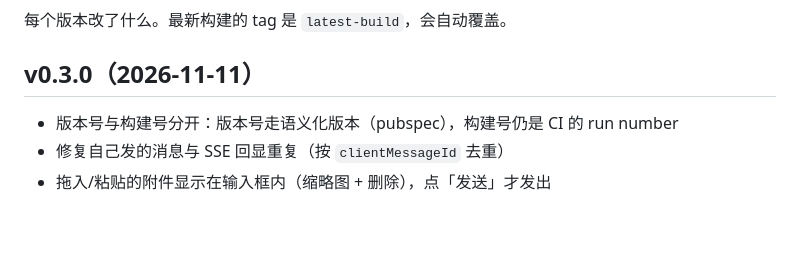
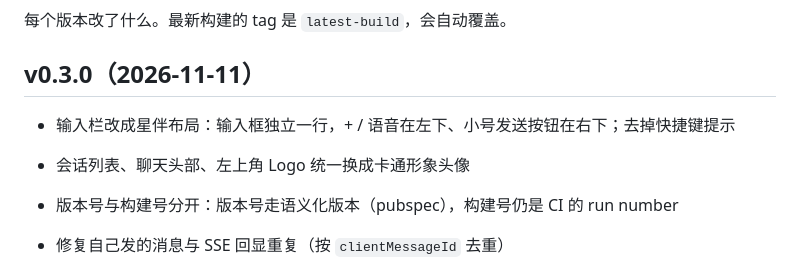
Before and after one commit to J1nxi-youmi/dsh-chat, a Markdown page: CHANGELOG.md, the part around the change. GitHub-like rendering; blank space fills up the shorter version.

Commit message:
ui: 统一会话形象——会话列表/聊天头部/Logo 换成卡通形象头像（assets/avatar.png），加载失败回退首字

```diff
--- a/CHANGELOG.md
+++ b/CHANGELOG.md
@@ -3,6 +3,10 @@
 每个版本改了什么。最新构建的 tag 是 `latest-build`，会自动覆盖。
 
 ## v0.3.0（2026-11-11）
+
+- 输入栏改成星伴布局：输入框独立一行，+ / 语音在左下、小号发送按钮在右下；去掉快捷键提示
+- 会话列表、聊天头部、左上角 Logo 统一换成卡通形象头像
+
 
 - 版本号与构建号分开：版本号走语义化版本（pubspec），构建号仍是 CI 的 run number
 - 修复自己发的消息与 SSE 回显重复（按 `clientMessageId` 去重）
```
Also changed, not shown: assets/avatar.png (added), 2 other files.
